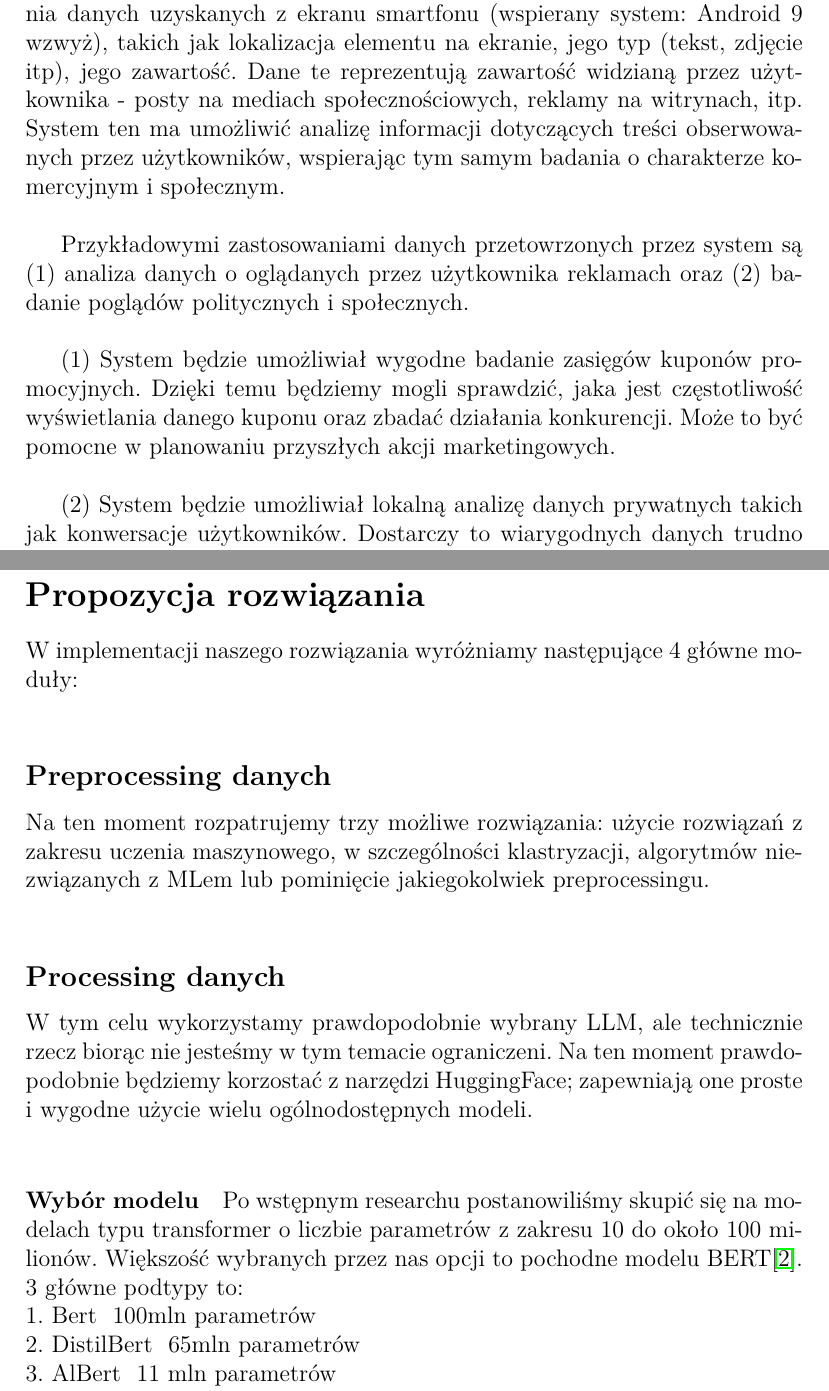
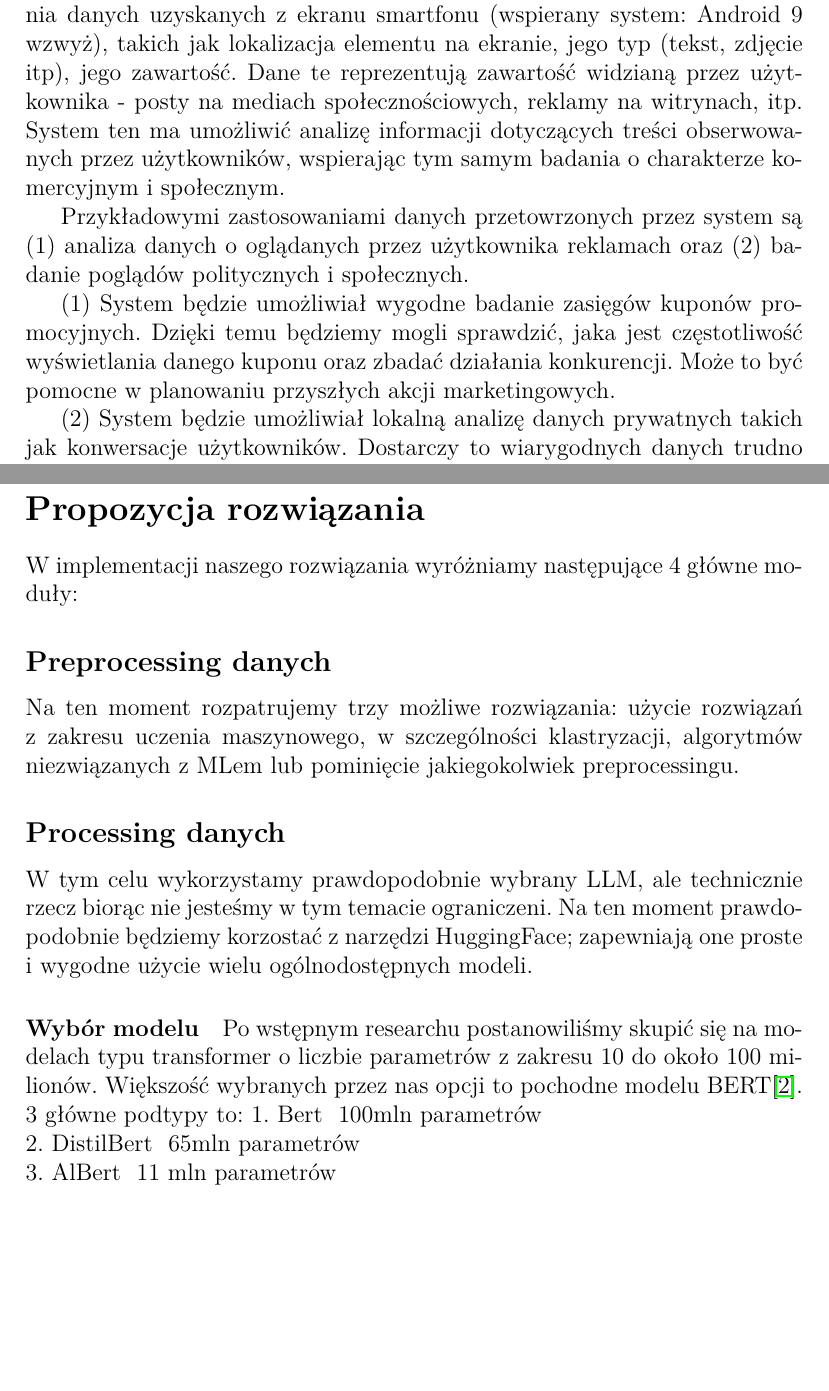
Before and after one commit to ZPP-MURMURAS/ZPP_Murmuras, a LaTeX document (docs/HLD.tex): two parts of pages 1 and 4 of 6, joined at a grey line, cut so that both start at the same text, the shorter picture padded with empty space. Compiled offline with pdfLaTeX.

Commit message:
Fix HLD.

```diff
--- a/docs/HLD.tex
+++ b/docs/HLD.tex
@@ -19,11 +19,13 @@
 
 \section*{Wprowadzenie}
 
-Celem projektu jest stworzenie uniwersalnego rozwiązania do procesowania danych uzyskanych z ekranu smartfonu (wspierany system: Android 9 wzwyż), takich jak lokalizacja elementu na ekranie, jego typ (tekst, zdjęcie itp), jego zawartość. Dane te reprezentują zawartość widzianą przez użytkownika - posty na mediach społecznościowych, reklamy na witrynach, itp. System ten ma umożliwić analizę informacji dotyczących treści obserwowanych przez użytkowników, wspierając tym samym badania o charakterze komercyjnym i społecznym. \\
+Celem projektu jest stworzenie uniwersalnego rozwiązania do procesowania danych uzyskanych z ekranu smartfonu (wspierany system: Android 9 wzwyż), takich jak lokalizacja elementu na ekranie, jego typ (tekst, zdjęcie itp), jego zawartość.
+Dane te reprezentują zawartość widzianą przez użytkownika - posty na mediach społecznościowych, reklamy na witrynach, itp.
+System ten ma umożliwić analizę informacji dotyczących treści obserwowanych przez użytkowników, wspierając tym samym badania o charakterze komercyjnym i społecznym.
 
-Przykładowymi zastosowaniami danych przetowrzonych przez system są (1) analiza danych o oglądanych przez użytkownika reklamach oraz (2) badanie poglądów politycznych i społecznych. \\
+Przykładowymi zastosowaniami danych przetowrzonych przez system są (1) analiza danych o oglądanych przez użytkownika reklamach oraz (2) badanie poglądów politycznych i społecznych.
 
-(1) System będzie umożliwiał wygodne badanie zasięgów kuponów promocyjnych. Dzięki temu będziemy mogli sprawdzić, jaka jest częstotliwość wyświetlania danego kuponu oraz zbadać działania konkurencji. Może to być pomocne w planowaniu przyszłych akcji marketingowych. \\
+(1) System będzie umożliwiał wygodne badanie zasięgów kuponów promocyjnych. Dzięki temu będziemy mogli sprawdzić, jaka jest częstotliwość wyświetlania danego kuponu oraz zbadać działania konkurencji. Może to być pomocne w planowaniu przyszłych akcji marketingowych.
 
 (2) System będzie umożliwiał lokalną analizę danych prywatnych takich jak konwersacje użytkowników. Dostarczy to wiarygodnych danych trudno dostępnych innymi metodami, na przykład poglądów politycznych i społecznych.
 
@@ -55,16 +57,18 @@ Zarówno współczesne LLMy jak i algorytmy preprocessingu danych wymagają czę
 Funkcjonowanie aplikacji będzie wymagać użycia dużej przestrzeni dyskowej. Zakładamy że nie będzie to problemem dla uzytkownika ze względu na model biznesowy firmy (uzytkownicy są wynagradzani za zainstalowanie rozwiązania na telefonie)
 
 \subsection*{Benchmarking}
-W celu oceny jakości naszego rozwiązania obecnie planujemy posługiwać się benchmarkiem zapewnionym nam przez Murmuras. Bazuje on na obliczaniu funkcji podobieństwa między wynikiem użytego modelu a wynikiem modelu wzorcowego (obecnie jest to GPT4o-mini). Benchmark ten może okazać się niewystarczająco dokładny i miarodajny. Może także pojawić się konieczność zaproponowania alternatywy, przykładowo testowania systemu na sztucznie wygenerowanych i poetykietowanych danych.
+W celu oceny jakości naszego rozwiązania obecnie planujemy posługiwać się benchmarkiem zapewnionym nam przez Murmuras.
+Bazuje on na obliczaniu funkcji podobieństwa między wynikiem użytego modelu a wynikiem modelu wzorcowego (obecnie jest to GPT4o-mini).
+Benchmark ten może okazać się niewystarczająco dokładny i miarodajny. Może także pojawić się konieczność zaproponowania alternatywy, przykładowo testowania systemu na sztucznie wygenerowanych i poetykietowanych danych.
 
 \section*{Propozycja rozwiązania}
-W implementacji naszego rozwiązania wyróżniamy następujące 4 główne moduły: \\
+W implementacji naszego rozwiązania wyróżniamy następujące 4 główne moduły:
 \subsection*{Preprocessing danych}
-Na ten moment rozpatrujemy trzy możliwe rozwiązania: użycie rozwiązań z zakresu uczenia maszynowego, w szczególności klastryzacji, algorytmów niezwiązanych z MLem lub pominięcie jakiegokolwiek preprocessingu. \\
+Na ten moment rozpatrujemy trzy możliwe rozwiązania: użycie rozwiązań z zakresu uczenia maszynowego, w szczególności klastryzacji, algorytmów niezwiązanych z MLem lub pominięcie jakiegokolwiek preprocessingu.
 \subsection*{Processing danych}
-W tym celu wykorzystamy prawdopodobnie wybrany LLM, ale technicznie rzecz biorąc nie jesteśmy w tym temacie ograniczeni. Na ten moment prawdopodobnie będziemy korzostać z narzędzi HuggingFace; zapewniają one proste i wygodne użycie wielu ogólnodostępnych modeli. \\
+W tym celu wykorzystamy prawdopodobnie wybrany LLM, ale technicznie rzecz biorąc nie jesteśmy w tym temacie ograniczeni. Na ten moment prawdopodobnie będziemy korzostać z narzędzi HuggingFace; zapewniają one proste i wygodne użycie wielu ogólnodostępnych modeli.
 \paragraph{Wybór modelu}
-Po wstępnym researchu postanowiliśmy skupić się na modelach typu transformer o liczbie parametrów z zakresu 10 do około 100 milionów. Większość wybranych przez nas opcji to pochodne modelu BERT\cite{devlin2019bertpretrainingdeepbidirectional}. 3 główne podtypy to: \\
+Po wstępnym researchu postanowiliśmy skupić się na modelach typu transformer o liczbie parametrów z zakresu 10 do około 100 milionów. Większość wybranych przez nas opcji to pochodne modelu BERT\cite{devlin2019bertpretrainingdeepbidirectional}. 3 główne podtypy to:
 1. Bert ~100mln parametrów \\
 2. DistilBert ~65mln parametrów \\
 3. AlBert ~11 mln parametrów \\
```
Also changed, not shown: docs/HLD.tex (2 more changed lines).
